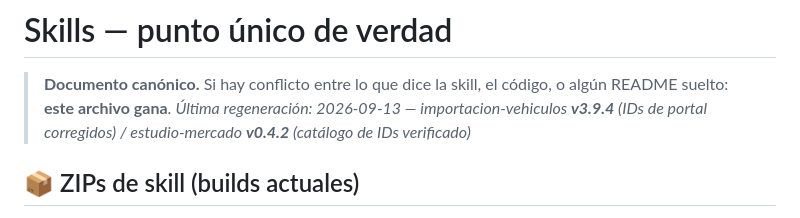
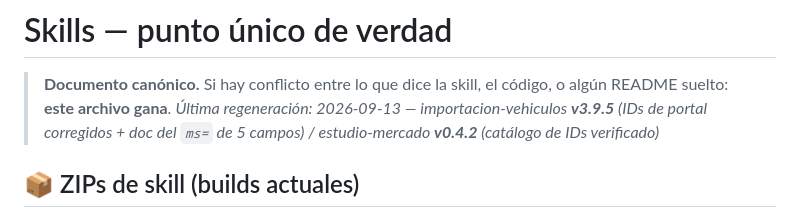
Before and after one commit to JACarrasco7/importnex-saas, a Markdown page: docs/SKILLS.md, the part around the change. Rendered like a GitHub page.

Commit message:
docs(skills): cabecera de SKILLS.md a v3.9.5 / v0.4.2

```diff
--- a/docs/SKILLS.md
+++ b/docs/SKILLS.md
@@ -1,7 +1,7 @@
 # Skills — punto único de verdad
 
 > **Documento canónico.** Si hay conflicto entre lo que dice la skill, el código, o algún README suelto: **este archivo gana**.
-> _Última regeneración: 2026-09-13 — importacion-vehiculos **v3.9.4** (IDs de portal corregidos) / estudio-mercado **v0.4.2** (catálogo de IDs verificado)_
+> _Última regeneración: 2026-09-13 — importacion-vehiculos **v3.9.5** (IDs de portal corregidos + doc del `ms=` de 5 campos) / estudio-mercado **v0.4.2** (catálogo de IDs verificado)_
 
 ## 📦 ZIPs de skill (builds actuales)
 
```
